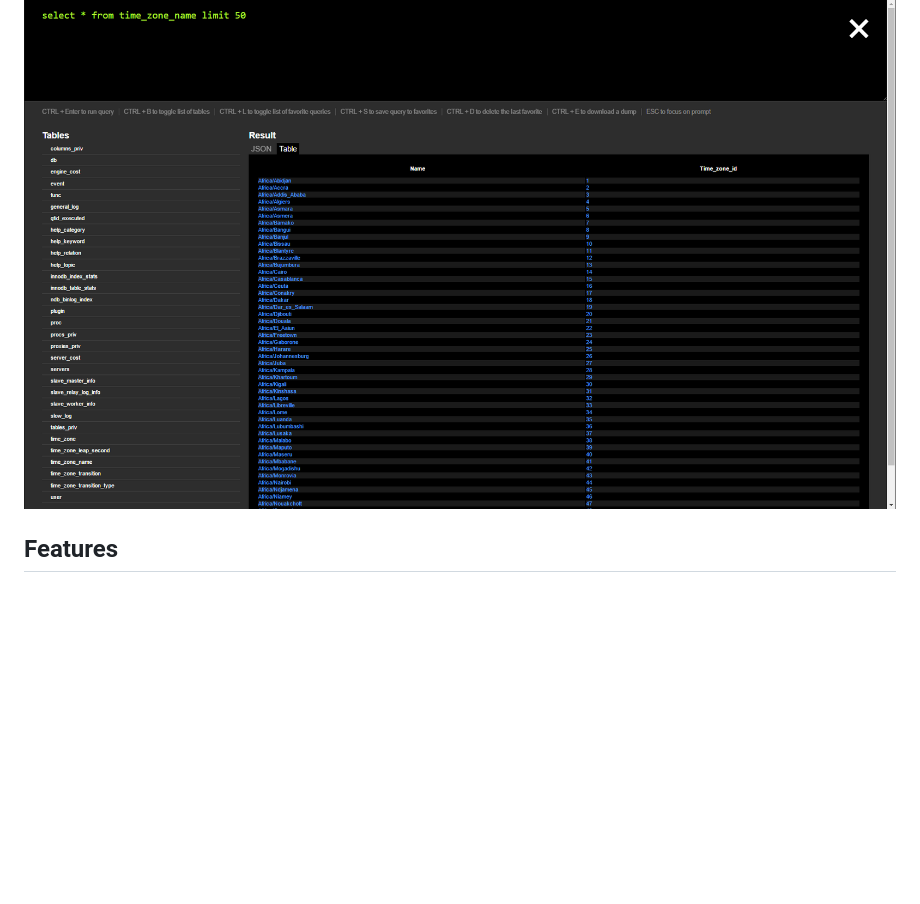
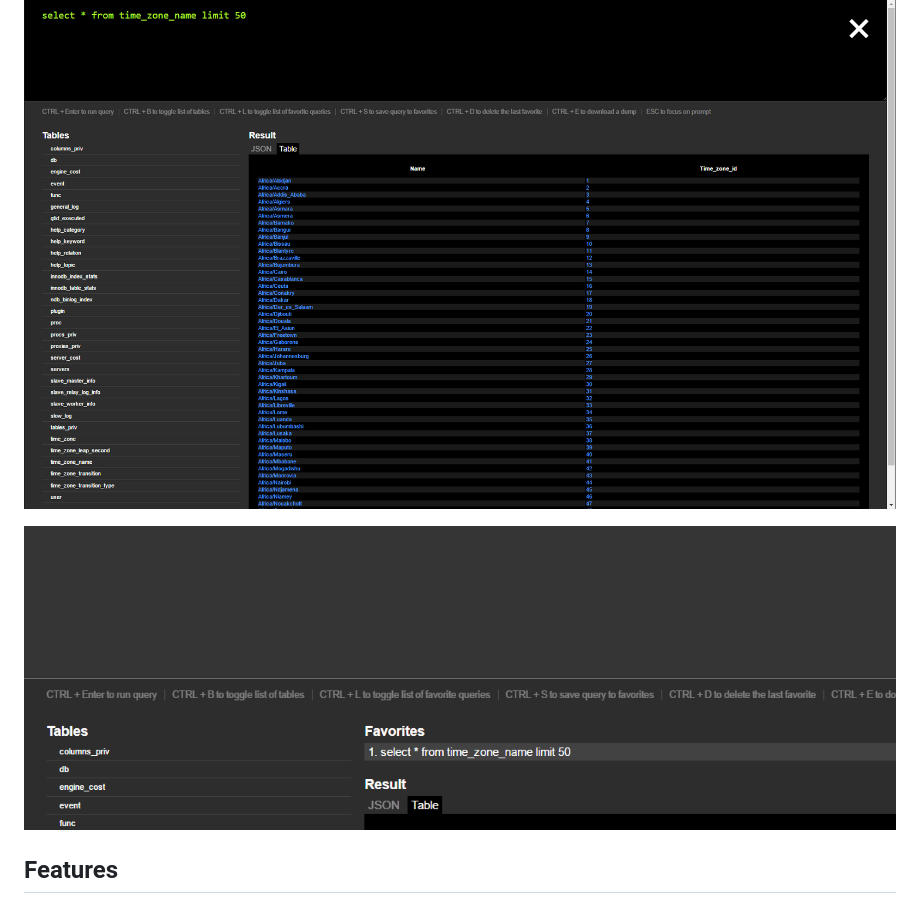
Before and after one commit to ThePaavero/sqlshell, a Markdown page: README.md, the part around the change. GitHub-like rendering; pictures changed too: sqlshell-autocomplete-refactored.gif (added); blank space fills up the shorter version.

Commit message:
Readme + new gif.

```diff
--- a/README.md
+++ b/README.md
@@ -2,6 +2,8 @@
 Single file database tool inspired by [phpminiadmin](https://github.com/osalabs/phpminiadmin).
 
 ![Screenshot](https://github.com/ThePaavero/sqlshell/blob/master/screenshot.png)
+
+![Autocomplete](https://github.com/ThePaavero/sqlshell/blob/master/sqlshell-autocomplete-refactored.gif)
 
 ## Features
 * Write SQL queries and run them (CTRL + Enter)
```
